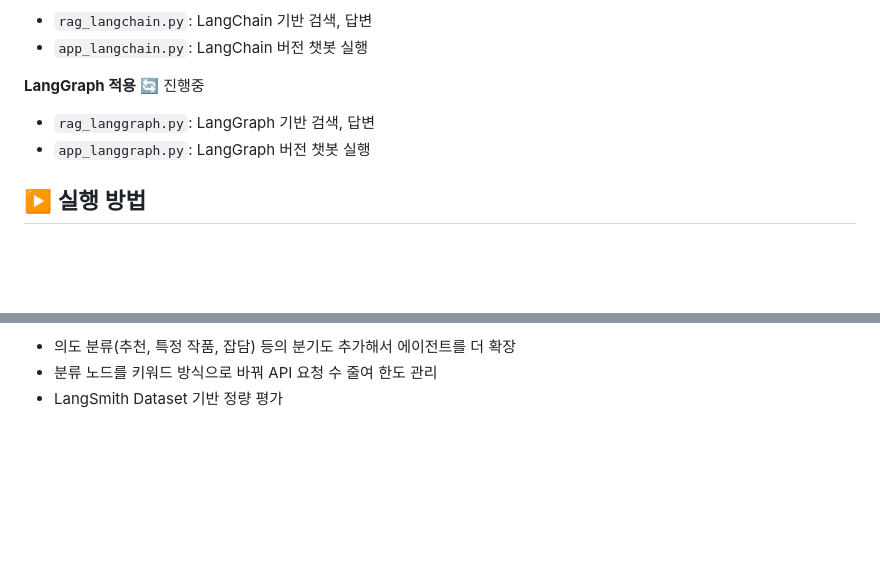
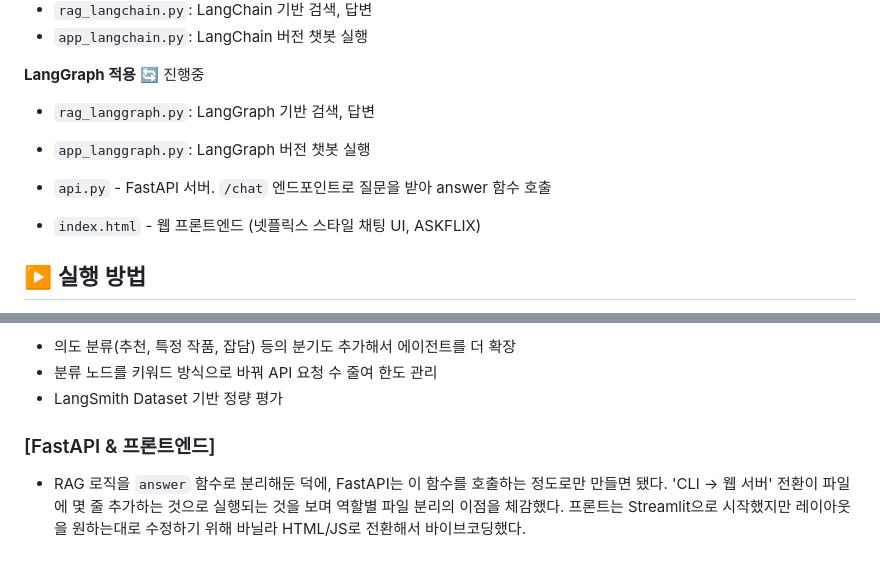
Before and after one commit to 100-hours-a-week/KTB4-Sophia-AI, a Markdown page: movie_rag_chatbot/README.md, 2 parts joined by grey strips. Drawn GitHub-style; blank space fills up the shorter version.

```diff
--- a/movie_rag_chatbot/README.md
+++ b/movie_rag_chatbot/README.md
@@ -52,6 +54,9 @@
 - `rag_langgraph.py`: LangGraph 기반 검색, 답변
 - `app_langgraph.py`: LangGraph 버전 챗봇 실행
 
+- `api.py` - FastAPI 서버. `/chat` 엔드포인트로 질문을 받아 answer 함수 호출
+- `index.html` - 웹 프론트엔드 (넷플릭스 스타일 채팅 UI, ASKFLIX)
+
 ## ▶️ 실행 방법
 1. 가상환경: `python3 -m venv .venv && source .venv/bin/activate`
 2. 설치: `pip install -r requirements.txt`
@@ -182,3 +199,6 @@ LANGSMITH_PROJECT=movie-rag-chatbot
 - 의도 분류(추천, 특정 작품, 잡담) 등의 분기도 추가해서 에이전트를 더 확장
 - 분류 노드를 키워드 방식으로 바꿔 API 요청 수 줄여 한도 관리
 - LangSmith Dataset 기반 정량 평가
+
+### [FastAPI & 프론트엔드]
+- RAG 로직을 `answer` 함수로 분리해둔 덕에, FastAPI는 이 함수를 호출하는 정도로만 만들면 됐다. 'CLI -> 웹 서버' 전환이 파일에 몇 줄 추가하는 것으로 실행되는 것을 보며 역할별 파일 분리의 이점을 체감했다. 프론트는 Streamlit으로 시작했지만 레이아웃을 원하는대로 수정하기 위해 바닐라 HTML/JS로 전환해서 바이브코딩했다.
```
Also changed, not shown: other parts of movie_rag_chatbot/README.md (+14 -0 lines).
